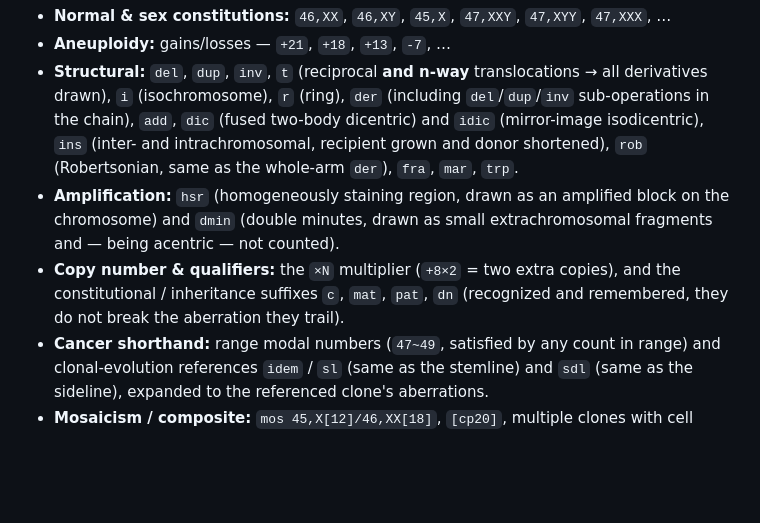
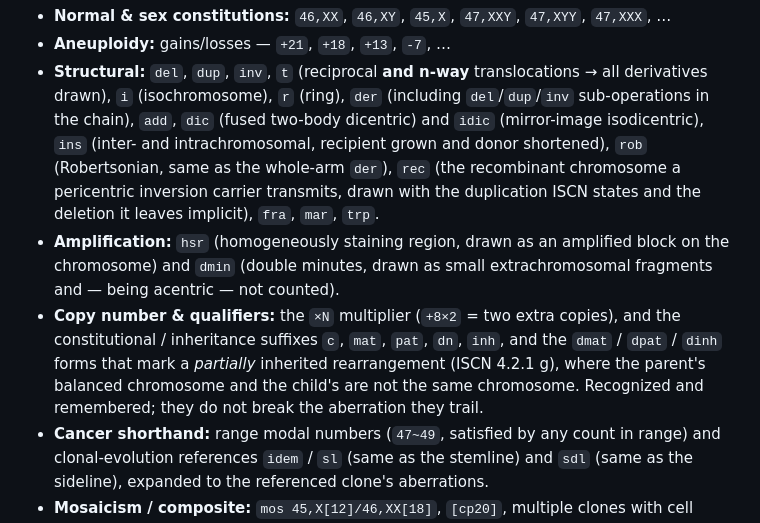
Before and after one commit to dpique/studyrare-karyodraw, a Markdown page: README.md, the part around the change. Rendered like a GitHub page; blank space fills up the shorter version.

Commit message:
The README lists rec and the inheritance qualifiers it gained
Doc drift from #184: the operator list stopped at rob/fra/mar/trp and the qualifier
list at c/mat/pat/dn, so the two things that PR added were documented in the
changelog and in docs/VALIDATION.md but not in the file a reader opens first.

Co-Authored-By: Claude Opus 5 (1M context) <noreply@anthropic.com>

```diff
--- a/README.md
+++ b/README.md
@@ -79,13 +79,18 @@ and region-specific-assay chapters of ISCN are out of scope by design.
   `del`/`dup`/`inv` sub-operations in the chain), `add`, `dic` (fused two-body
   dicentric) and `idic` (mirror-image isodicentric), `ins` (inter- and
   intrachromosomal, recipient grown and donor shortened), `rob` (Robertsonian,
-  same as the whole-arm `der`), `fra`, `mar`, `trp`.
+  same as the whole-arm `der`), `rec` (the recombinant chromosome a pericentric
+  inversion carrier transmits, drawn with the duplication ISCN states and the
+  deletion it leaves implicit), `fra`, `mar`, `trp`.
 - **Amplification:** `hsr` (homogeneously staining region, drawn as an amplified
   block on the chromosome) and `dmin` (double minutes, drawn as small
   extrachromosomal fragments and — being acentric — not counted).
 - **Copy number & qualifiers:** the `×N` multiplier (`+8×2` = two extra copies),
-  and the constitutional / inheritance suffixes `c`, `mat`, `pat`, `dn` (recognized
-  and remembered, they do not break the aberration they trail).
+  and the constitutional / inheritance suffixes `c`, `mat`, `pat`, `dn`, `inh`, and
+  the `dmat` / `dpat` / `dinh` forms that mark a *partially* inherited rearrangement
+  (ISCN 4.2.1 g), where the parent's balanced chromosome and the child's are not the
+  same chromosome. Recognized and remembered; they do not break the aberration they
+  trail.
 - **Cancer shorthand:** range modal numbers (`47~49`, satisfied by any count in
   range) and clonal-evolution references `idem` / `sl` (same as the stemline) and
   `sdl` (same as the sideline), expanded to the referenced clone's aberrations.
```
